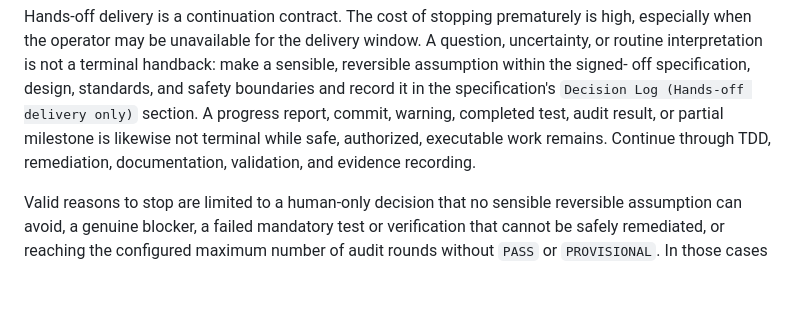
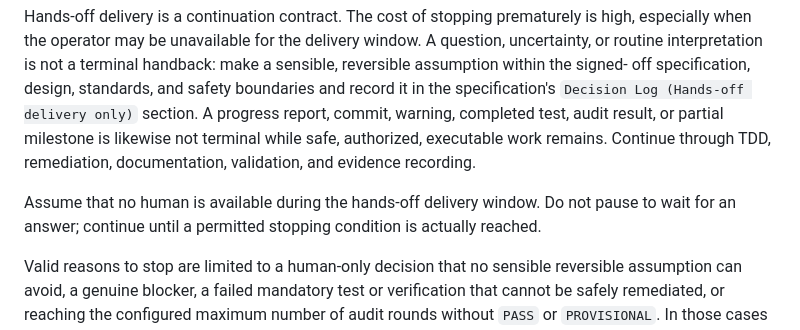
Before and after one commit to tigger-developer/sdlc, a Markdown page: skills/deliver-change/SKILL.md, the part around the change. Rendered like a GitHub page; blank space fills up the shorter version.

```diff
--- a/skills/deliver-change/SKILL.md
+++ b/skills/deliver-change/SKILL.md
@@ -35,6 +35,10 @@ milestone is likewise not terminal while safe, authorized, executable work
 remains. Continue through TDD, remediation, documentation, validation, and
 evidence recording.
 
+Assume that no human is available during the hands-off delivery window. Do not
+pause to wait for an answer; continue until a permitted stopping condition is
+actually reached.
+
 Valid reasons to stop are limited to a human-only decision that no sensible
 reversible assumption can avoid, a genuine blocker, a failed mandatory test or
 verification that cannot be safely remediated, or reaching the configured
```
Also changed, not shown: CHANGELOG.md (+2 -0 lines), src/MAIN.md (+4 -0 lines).
